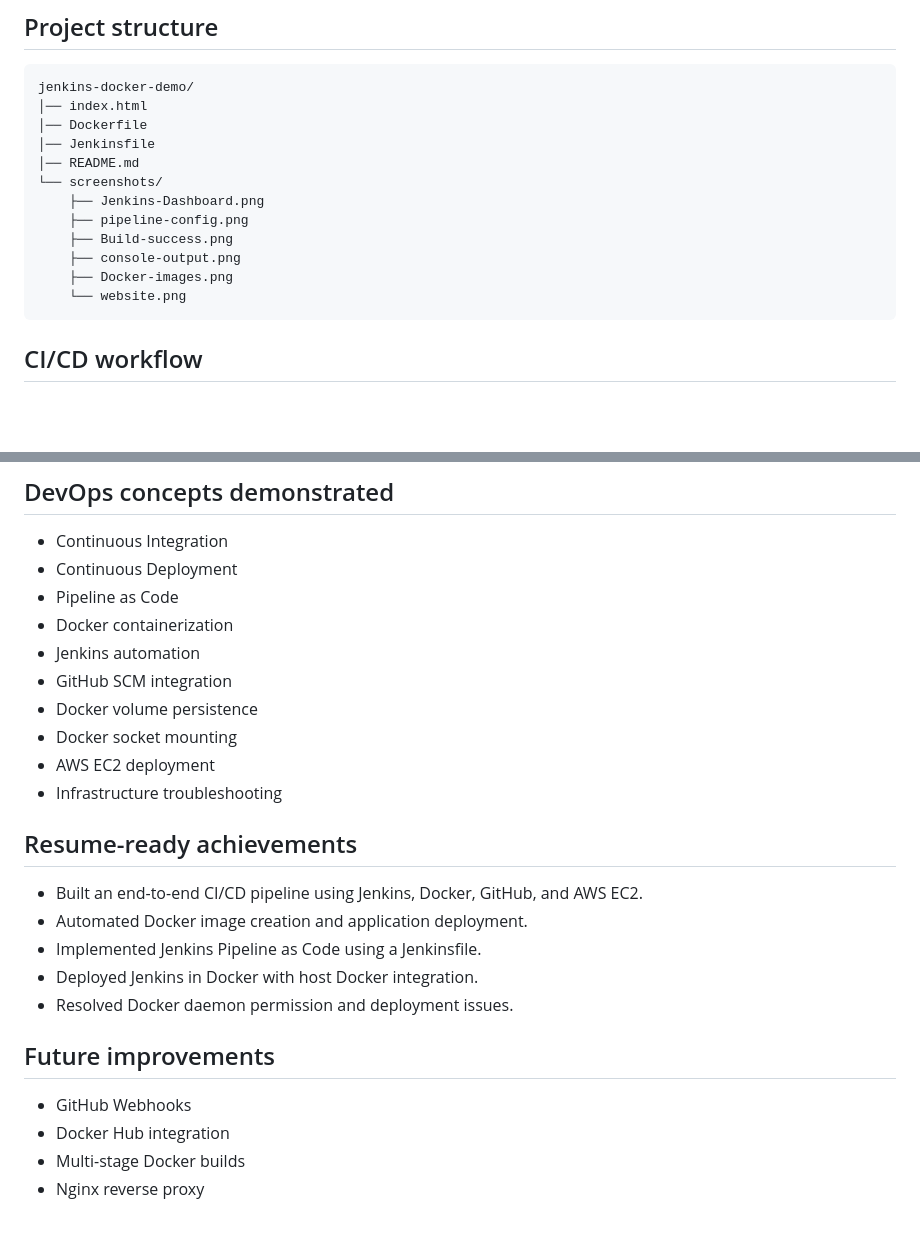
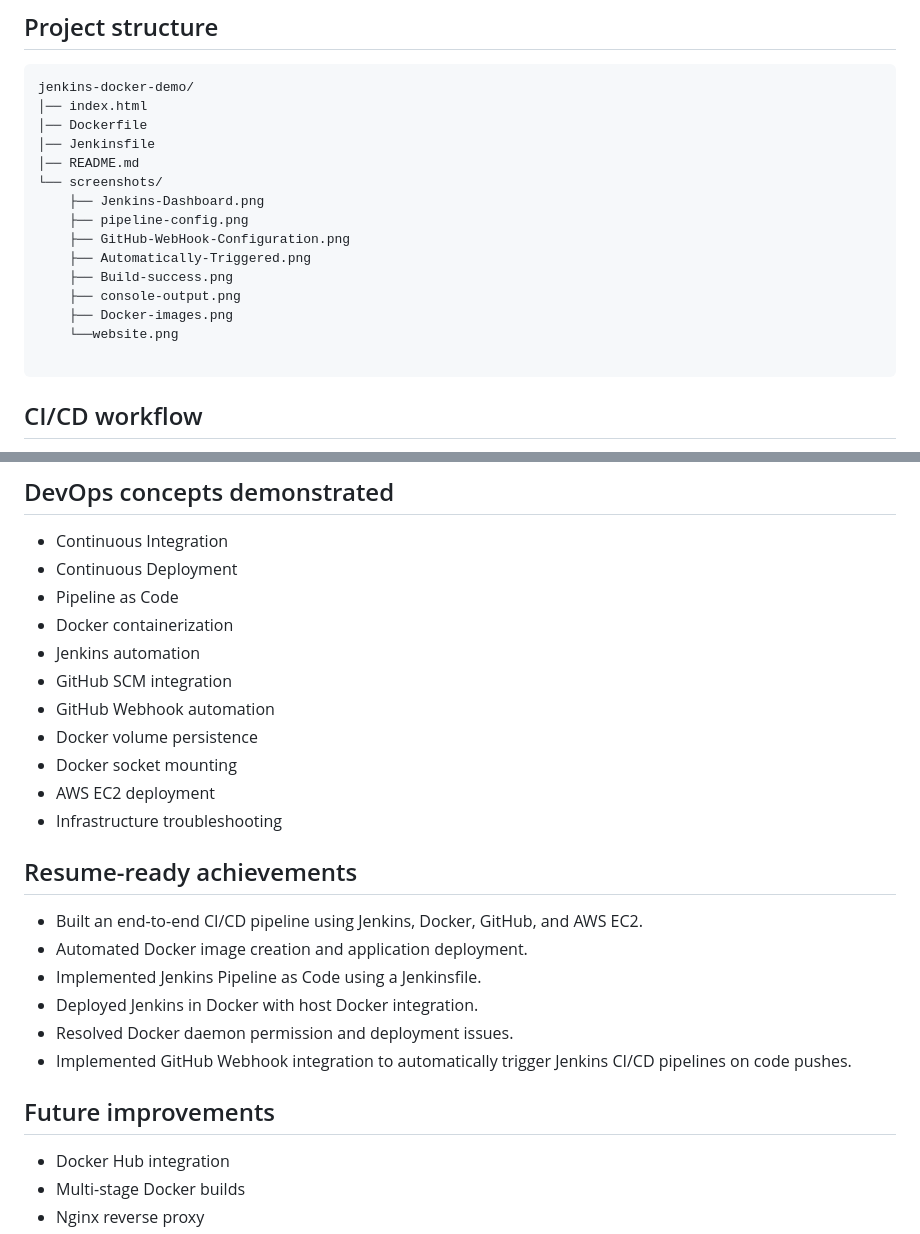
Before and after one commit to Divya-pillapalem8639/jenkins-docker-demo, a Markdown page: README.md, 2 parts joined by grey strips. GitHub-like rendering; blank space fills up the shorter version.

Commit message:
Enhance README with GitHub Webhook details
Added GitHub Webhook configuration and related images to the README. Updated the list of features and improvements to include GitHub Webhook automation.

````diff
--- a/README.md
+++ b/README.md
@@ -49,10 +49,13 @@ jenkins-docker-demo/
 └── screenshots/
     ├── Jenkins-Dashboard.png
     ├── pipeline-config.png
+    ├── GitHub-WebHook-Configuration.png
+    ├── Automatically-Triggered.png
     ├── Build-success.png
     ├── console-output.png
     ├── Docker-images.png
-    └── website.png
+    └──website.png
+
 ```
 
 ## CI/CD workflow
@@ -272,6 +283,7 @@ permission denied while trying to connect to the Docker daemon socket
 * Docker containerization
 * Jenkins automation
 * GitHub SCM integration
+* GitHub Webhook automation
 * Docker volume persistence
 * Docker socket mounting
 * AWS EC2 deployment
@@ -284,10 +296,10 @@ permission denied while trying to connect to the Docker daemon socket
 * Implemented Jenkins Pipeline as Code using a Jenkinsfile.
 * Deployed Jenkins in Docker with host Docker integration.
 * Resolved Docker daemon permission and deployment issues.
+* Implemented GitHub Webhook integration to automatically trigger Jenkins CI/CD pipelines on code pushes.
 
 ## Future improvements
 
-* GitHub Webhooks
 * Docker Hub integration
 * Multi-stage Docker builds
 * Nginx reverse proxy
````
Also changed, not shown: other parts of README.md (+8 -0 lines).
